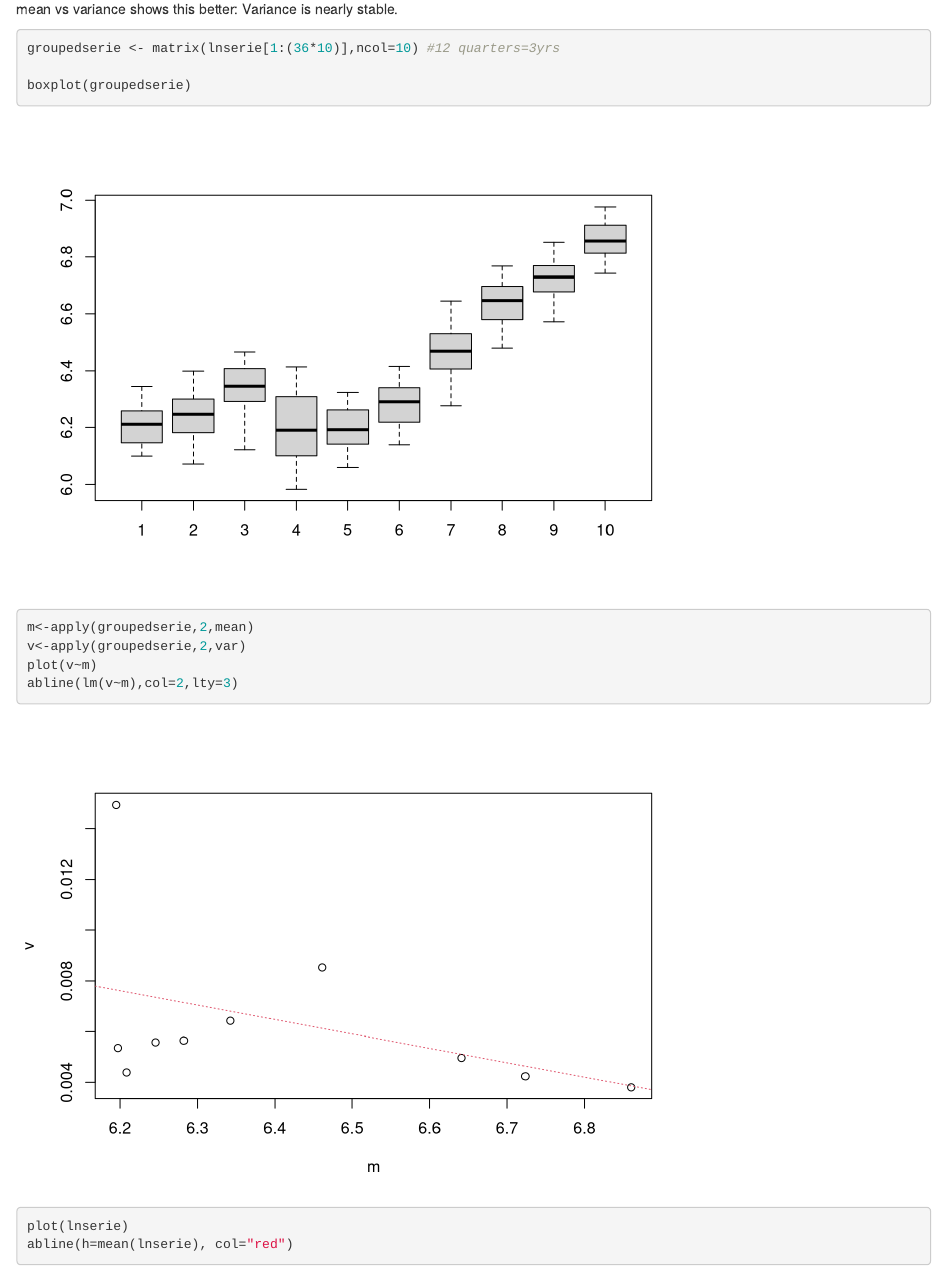
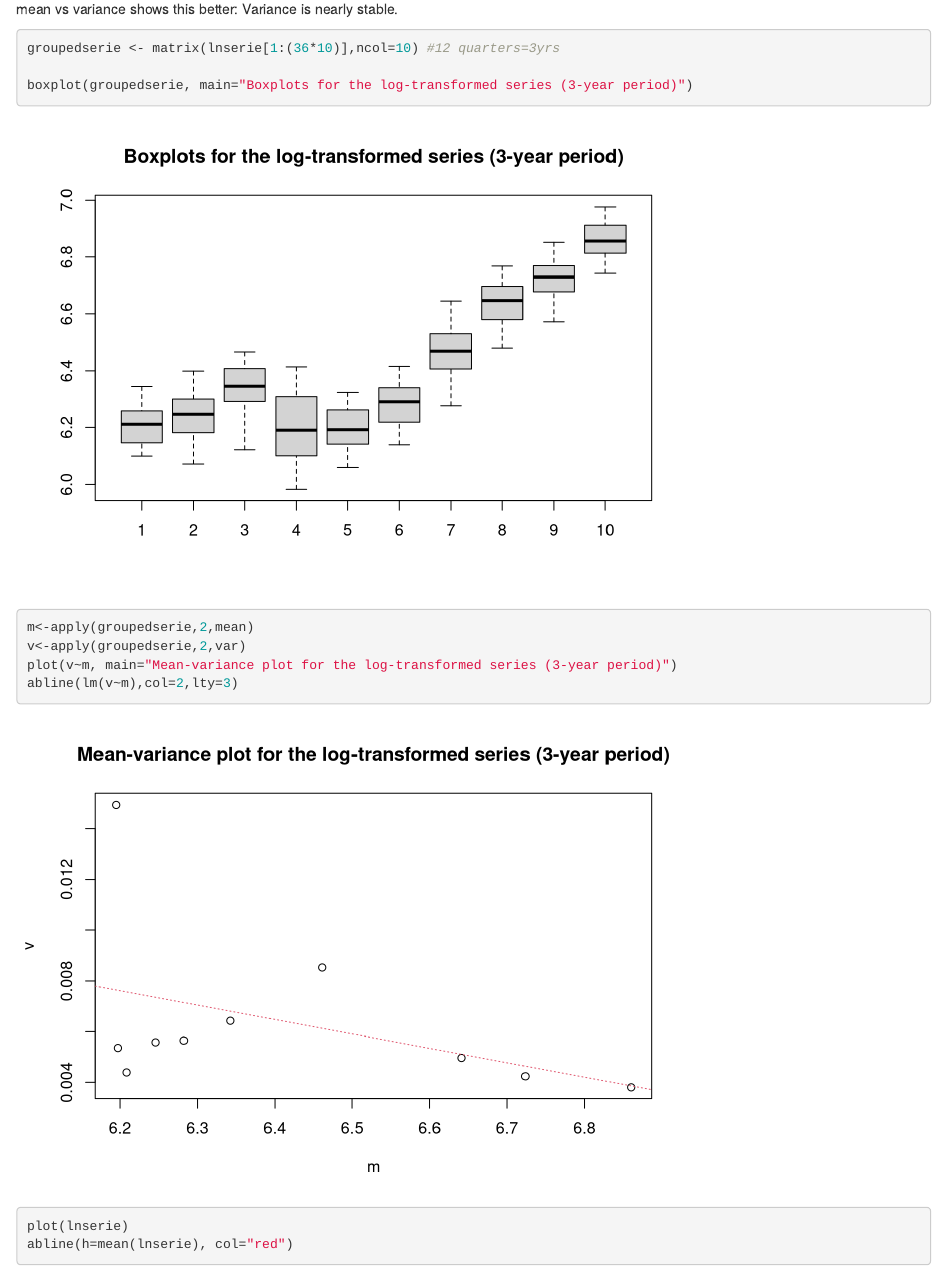
Before and after one commit to PimSchoolkate/TimeSeriesModelling, an R Markdown document (main.Rmd): the page in a window 1100 px wide, from 4380 px down. Rendered offline with R 4.5, knitr and Pandoc, with nearby package versions.

Commit message:
added to plots

````diff
--- a/main.Rmd
+++ b/main.Rmd
@@ -74,11 +74,11 @@ Variance is nearly stable.
 ```{r}
 groupedserie <- matrix(lnserie[1:(36*10)],ncol=10) #12 quarters=3yrs
 
-boxplot(groupedserie)
+boxplot(groupedserie, main="Boxplots for the log-transformed series (3-year period)")
 
 m<-apply(groupedserie,2,mean)
 v<-apply(groupedserie,2,var)
-plot(v~m)
+plot(v~m, main="Mean-variance plot for the log-transformed series (3-year period)")
 abline(lm(v~m),col=2,lty=3)
 ```
 
````
Also changed, not shown: main.Rmd (4 more changed lines).
